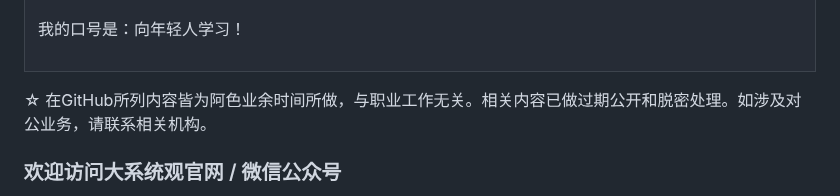
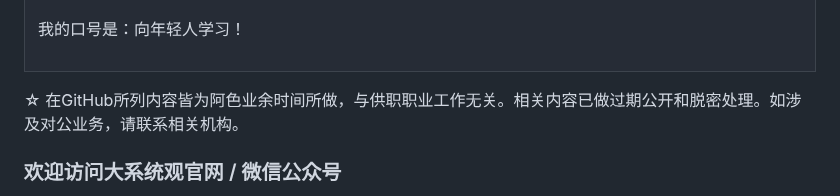
Before and after one commit to arthurqwang/arthurqwang.github.io, a Markdown page: README.md, the part around the change. GitHub-like rendering.

```diff
--- a/README.md
+++ b/README.md
@@ -233,7 +233,7 @@ To Download and Use Offline: <a href="http://www.holomind.com.cn/ahmm/downloads/
   </tr>
 </table>
 
-☆ 在GitHub所列内容皆为阿色业余时间所做，与职业工作无关。相关内容已做过期公开和脱密处理。如涉及对公业务，请联系相关机构。
+☆ 在GitHub所列内容皆为阿色业余时间所做，与供职职业工作无关。相关内容已做过期公开和脱密处理。如涉及对公业务，请联系相关机构。
 
 ### 欢迎访问大系统观官网 / 微信公众号
 <a href="http://www.holomind.com.cn">http://www.holomind.com.cn</a><br>
```
